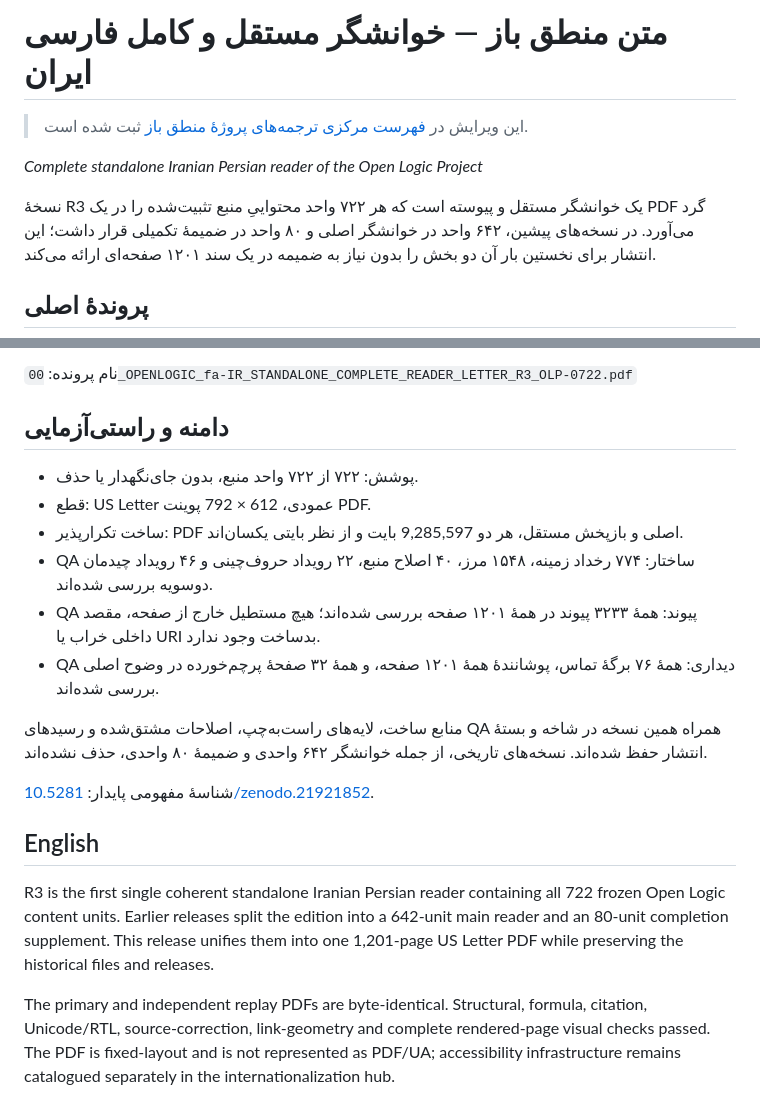
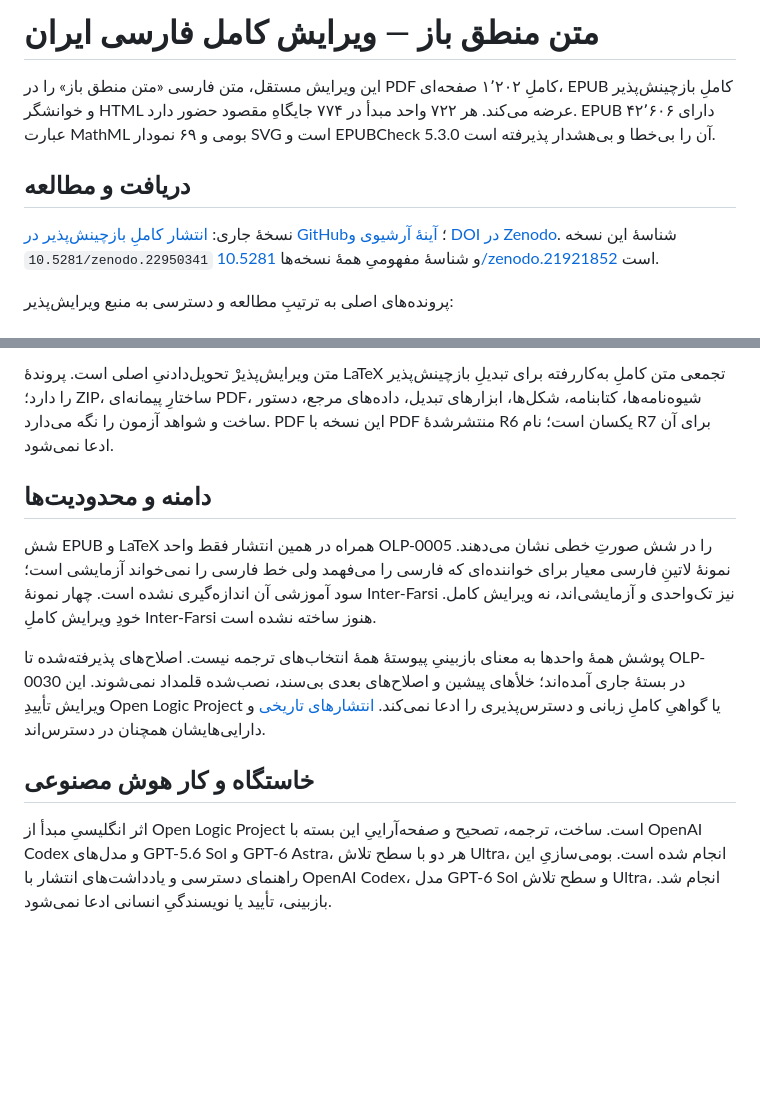
Before and after one commit to KokunoYumeto/OpenLogic-fa-ir, a Markdown page: README.md, 2 parts joined by grey strips. Drawn GitHub-style; blank space fills up the shorter version.

Commit message:
docs: localize current Persian edition access and provenance

```diff
--- a/README.md
+++ b/README.md
@@ -1,10 +1,10 @@
-# متن منطق باز — خوانشگر مستقل و کامل فارسی ایران
+# متن منطق باز — ویرایش کامل فارسی ایران
 
-> این ویرایش در [فهرست مرکزی ترجمه‌های پروژهٔ منطق باز](https://github.com/KokunoYumeto/OpenLogic-translations) ثبت شده است.
+این ویرایش مستقل، متن فارسی «متن منطق باز» را در PDF کاملِ ۱٬۲۰۲ صفحه‌ای، EPUB کاملِ بازچینش‌پذیر و خوانشگر HTML عرضه می‌کند. هر ۷۲۲ واحد مبدأ در ۷۷۴ جایگاهِ مقصود حضور دارد. EPUB دارای ۴۲٬۶۰۶ عبارت MathML بومی و ۶۹ نمودار SVG است و EPUBCheck 5.3.0 آن را بی‌خطا و بی‌هشدار پذیرفته است.
 
-*Complete standalone Iranian Persian reader of the Open Logic Project*
+## دریافت و مطالعه
 
-نسخهٔ R3 یک خوانشگر مستقل و پیوسته است که هر ۷۲۲ واحد محتواییِ منبع تثبیت‌شده را در یک PDF گرد می‌آورد. در نسخه‌های پیشین، ۶۴۲ واحد در خوانشگر اصلی و ۸۰ واحد در ضمیمهٔ تکمیلی قرار داشت؛ این انتشار برای نخستین بار آن دو بخش را بدون نیاز به ضمیمه در یک سند ۱۲۰۱ صفحه‌ای ارائه می‌کند.
+نسخهٔ جاری: [انتشار کاملِ بازچینش‌پذیر در GitHub](https://github.com/KokunoYumeto/OpenLogic-fa-ir/releases/tag/fa-ir-olp-0722-complete-reflowable-r1-20260919)؛ [آینهٔ آرشیوی و DOI در Zenodo](https://zenodo.org/records/22950341). شناسهٔ این نسخه `10.5281/zenodo.22950341` و شناسهٔ مفهومیِ همهٔ نسخه‌ها [10.5281/zenodo.21921852](https://doi.org/10.5281/zenodo.21921852) است.
 
-## پروندهٔ اصلی
+پرونده‌های اصلی به ترتیبِ مطالعه و دسترسی به منبع ویرایش‌پذیر:
 
@@ -12,21 +16,12 @@
 
-نام پرونده: `00_OPENLOGIC_fa-IR_STANDALONE_COMPLETE_READER_LETTER_R3_OLP-0722.pdf`
+متن ویرایش‌پذیرْ تحویل‌دادنیِ اصلی است. پروندهٔ LaTeX تجمعی متن کاملِ به‌کاررفته برای تبدیلِ بازچینش‌پذیر را دارد؛ ZIP، ساختارِ پیمانه‌ای PDF، شیوه‌نامه‌ها، کتابنامه، شکل‌ها، ابزارهای تبدیل، داده‌های مرجع، دستور ساخت و شواهد آزمون را نگه می‌دارد. PDF این نسخه با PDF منتشرشدهٔ R6 یکسان است؛ نام R7 برای آن ادعا نمی‌شود.
 
-## دامنه و راستی‌آزمایی
+## دامنه و محدودیت‌ها
 
-- پوشش: ۷۲۲ از ۷۲۲ واحد منبع، بدون جای‌نگهدار یا حذف.
-- قطع: US Letter عمودی، 612 × 792 پوینت PDF.
-- ساخت تکرارپذیر: PDF اصلی و بازپخش مستقل، هر دو 9,285,597 بایت و از نظر بایتی یکسان‌اند.
-- QA ساختار: ۷۷۴ رخداد زمینه، ۱۵۴۸ مرز، ۴۰ اصلاح منبع، ۲۲ رویداد حروف‌چینی و ۴۶ رویداد چیدمان دوسویه بررسی شده‌اند.
-- QA پیوند: همهٔ ۳۲۳۳ پیوند در همهٔ ۱۲۰۱ صفحه بررسی شده‌اند؛ هیچ مستطیل خارج از صفحه، مقصد داخلی خراب یا URI بدساخت وجود ندارد.
-- QA دیداری: همهٔ ۷۶ برگهٔ تماس، پوشانندهٔ همهٔ ۱۲۰۱ صفحه، و همهٔ ۳۲ صفحهٔ پرچم‌خورده در وضوح اصلی بررسی شده‌اند.
+شش EPUB و LaTeX همراه در همین انتشار فقط واحد OLP-0005 را در شش صورتِ خطی نشان می‌دهند. نمونهٔ لاتینِ فارسی معیار برای خواننده‌ای که فارسی را می‌فهمد ولی خط فارسی را نمی‌خواند آزمایشی است؛ سود آموزشی آن اندازه‌گیری نشده است. چهار نمونهٔ Inter-Farsi نیز تک‌واحدی و آزمایشی‌اند، نه ویرایش کامل. خودِ ویرایش کاملِ Inter-Farsi هنوز ساخته نشده است.
 
-منابع ساخت، لایه‌های راست‌به‌چپ، اصلاحات مشتق‌شده و رسیدهای QA همراه همین نسخه در شاخه و بستهٔ انتشار حفظ شده‌اند. نسخه‌های تاریخی، از جمله خوانشگر ۶۴۲ واحدی و ضمیمهٔ ۸۰ واحدی، حذف نشده‌اند.
+پوشش همهٔ واحدها به معنای بازبینیِ پیوستهٔ همهٔ انتخاب‌های ترجمه نیست. اصلاح‌های پذیرفته‌شده تا OLP-0030 در بستهٔ جاری آمده‌اند؛ خلأهای پیشین و اصلاح‌های بعدی بی‌سند، نصب‌شده قلمداد نمی‌شوند. این ویرایش تأییدِ Open Logic Project یا گواهیِ کاملِ زبانی و دسترس‌پذیری را ادعا نمی‌کند. [انتشارهای تاریخی](https://github.com/KokunoYumeto/OpenLogic-fa-ir/releases) و دارایی‌هایشان همچنان در دسترس‌اند.
 
-شناسهٔ مفهومی پایدار: [10.5281/zenodo.21921852](https://doi.org/10.5281/zenodo.21921852).
+## خاستگاه و کار هوش مصنوعی
 
-## English
-
-R3 is the first single coherent standalone Iranian Persian reader containing all 722 frozen Open Logic content units. Earlier releases split the edition into a 642-unit main reader and an 80-unit completion supplement. This release unifies them into one 1,201-page US Letter PDF while preserving the historical files and releases.
-
-The primary and independent replay PDFs are byte-identical. Structural, formula, citation, Unicode/RTL, source-correction, link-geometry and complete rendered-page visual checks passed. The PDF is fixed-layout and is not represented as PDF/UA; accessibility infrastructure remains catalogued separately in the internationalization hub.
+اثر انگلیسیِ مبدأ از Open Logic Project است. ساخت، ترجمه، تصحیح و صفحه‌آراییِ این بسته با OpenAI Codex و مدل‌های GPT-5.6 Sol و GPT-6 Astra، هر دو با سطح تلاش Ultra، انجام شده است. بومی‌سازیِ این راهنمای دسترسی و یادداشت‌های انتشار با OpenAI Codex، مدل GPT-6 Sol و سطح تلاش Ultra، انجام شد. بازبینی، تأیید یا نویسندگیِ انسانی ادعا نمی‌شود.
```
Also changed, not shown: other parts of README.md (+5 -1 lines).
